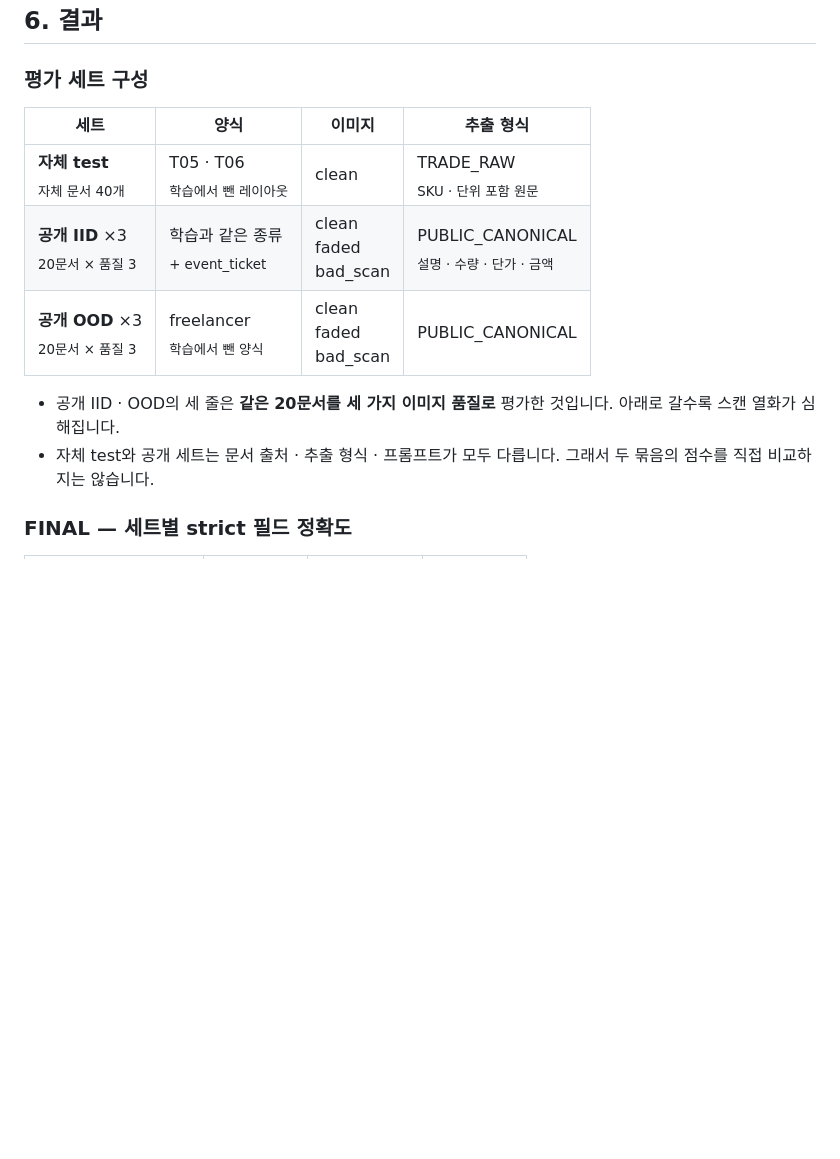
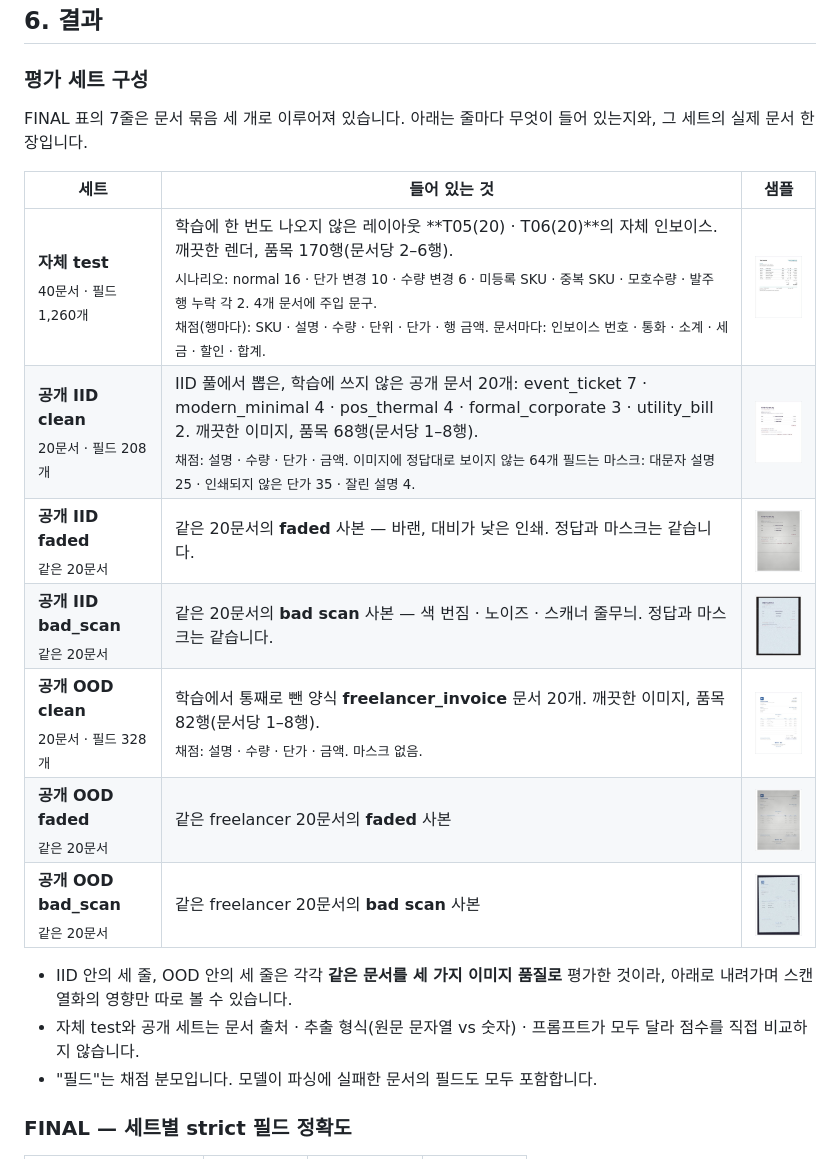
Before and after one commit to TaeyanG4/invoiceguard-po, a Markdown page: README.ko.md, the part around the change. Drawn GitHub-style; pictures changed too: docs/images/data/eval-iid-bad_scan.jpg (added), docs/images/data/eval-iid-clean.jpg (added), docs/images/data/eval-iid-faded.jpg (added); blank space fills up the shorter version.

```diff
--- a/README.ko.md
+++ b/README.ko.md
@@ -336,14 +336,21 @@ flowchart LR
 
 ### 평가 세트 구성
 
-| 세트 | 양식 | 이미지 | 추출 형식 |
-|---|---|---|---|
-| **자체 test**<br><sub>자체 문서 40개</sub> | T05 · T06<br><sub>학습에서 뺀 레이아웃</sub> | clean | TRADE_RAW<br><sub>SKU · 단위 포함 원문</sub> |
-| **공개 IID** ×3<br><sub>20문서 × 품질 3</sub> | 학습과 같은 종류<br><sub>+ event_ticket</sub> | clean<br>faded<br>bad_scan | PUBLIC_CANONICAL<br><sub>설명 · 수량 · 단가 · 금액</sub> |
-| **공개 OOD** ×3<br><sub>20문서 × 품질 3</sub> | freelancer<br><sub>학습에서 뺀 양식</sub> | clean<br>faded<br>bad_scan | PUBLIC_CANONICAL |
+FINAL 표의 7줄은 문서 묶음 세 개로 이루어져 있습니다. 아래는 줄마다 무엇이 들어 있는지와, 그 세트의 실제 문서 한 장입니다.
 
-- 공개 IID · OOD의 세 줄은 **같은 20문서를 세 가지 이미지 품질로** 평가한 것입니다. 아래로 갈수록 스캔 열화가 심해집니다.
-- 자체 test와 공개 세트는 문서 출처 · 추출 형식 · 프롬프트가 모두 다릅니다. 그래서 두 묶음의 점수를 직접 비교하지는 않습니다.
+| 세트 | 들어 있는 것 | 샘플 |
+|---|---|:---:|
+| **자체 test**<br><sub>40문서 · 필드 1,260개</sub> | 학습에 한 번도 나오지 않은 레이아웃 **T05(20) · T06(20)**의 자체 인보이스. 깨끗한 렌더, 품목 170행(문서당 2–6행).<br><sub>시나리오: normal 16 · 단가 변경 10 · 수량 변경 6 · 미등록 SKU · 중복 SKU · 모호수량 · 발주 행 누락 각 2. 4개 문서에 주입 문구.<br>채점(행마다): SKU · 설명 · 수량 · 단위 · 단가 · 행 금액. 문서마다: 인보이스 번호 · 통화 · 소계 · 세금 · 할인 · 합계.</sub> | <img src="docs/images/data/trade-T05.jpg" alt="자체 test 샘플, 레이아웃 T05" width="110"> |
+| **공개 IID clean**<br><sub>20문서 · 필드 208개</sub> | IID 풀에서 뽑은, 학습에 쓰지 않은 공개 문서 20개: event_ticket 7 · modern_minimal 4 · pos_thermal 4 · formal_corporate 3 · utility_bill 2. 깨끗한 이미지, 품목 68행(문서당 1–8행).<br><sub>채점: 설명 · 수량 · 단가 · 금액. 이미지에 정답대로 보이지 않는 64개 필드는 마스크: 대문자 설명 25 · 인쇄되지 않은 단가 35 · 잘린 설명 4.</sub> | <img src="docs/images/data/eval-iid-clean.jpg" alt="IID 샘플, clean" width="110"> |
+| **공개 IID faded**<br><sub>같은 20문서</sub> | 같은 20문서의 **faded** 사본 — 바랜, 대비가 낮은 인쇄. 정답과 마스크는 같습니다. | <img src="docs/images/data/eval-iid-faded.jpg" alt="IID 샘플, faded" width="110"> |
+| **공개 IID bad_scan**<br><sub>같은 20문서</sub> | 같은 20문서의 **bad scan** 사본 — 색 번짐 · 노이즈 · 스캐너 줄무늬. 정답과 마스크는 같습니다. | <img src="docs/images/data/eval-iid-bad_scan.jpg" alt="IID 샘플, bad_scan" width="110"> |
+| **공개 OOD clean**<br><sub>20문서 · 필드 328개</sub> | 학습에서 통째로 뺀 양식 **freelancer_invoice** 문서 20개. 깨끗한 이미지, 품목 82행(문서당 1–8행).<br><sub>채점: 설명 · 수량 · 단가 · 금액. 마스크 없음.</sub> | <img src="docs/images/data/eval-ood-clean.jpg" alt="OOD 샘플, clean" width="110"> |
+| **공개 OOD faded**<br><sub>같은 20문서</sub> | 같은 freelancer 20문서의 **faded** 사본 | <img src="docs/images/data/eval-ood-faded.jpg" alt="OOD 샘플, faded" width="110"> |
+| **공개 OOD bad_scan**<br><sub>같은 20문서</sub> | 같은 freelancer 20문서의 **bad scan** 사본 | <img src="docs/images/data/eval-ood-bad_scan.jpg" alt="OOD 샘플, bad_scan" width="110"> |
+
+- IID 안의 세 줄, OOD 안의 세 줄은 각각 **같은 문서를 세 가지 이미지 품질로** 평가한 것이라, 아래로 내려가며 스캔 열화의 영향만 따로 볼 수 있습니다.
+- 자체 test와 공개 세트는 문서 출처 · 추출 형식(원문 문자열 vs 숫자) · 프롬프트가 모두 달라 점수를 직접 비교하지 않습니다.
+- "필드"는 채점 분모입니다. 모델이 파싱에 실패한 문서의 필드도 모두 포함합니다.
 
 ### FINAL — 세트별 strict 필드 정확도
 
```
Also changed, not shown: README.md (+14 -7 lines), reports/IMPLEMENTATION_STATUS.md (+2 -0 lines), 1 other file.
